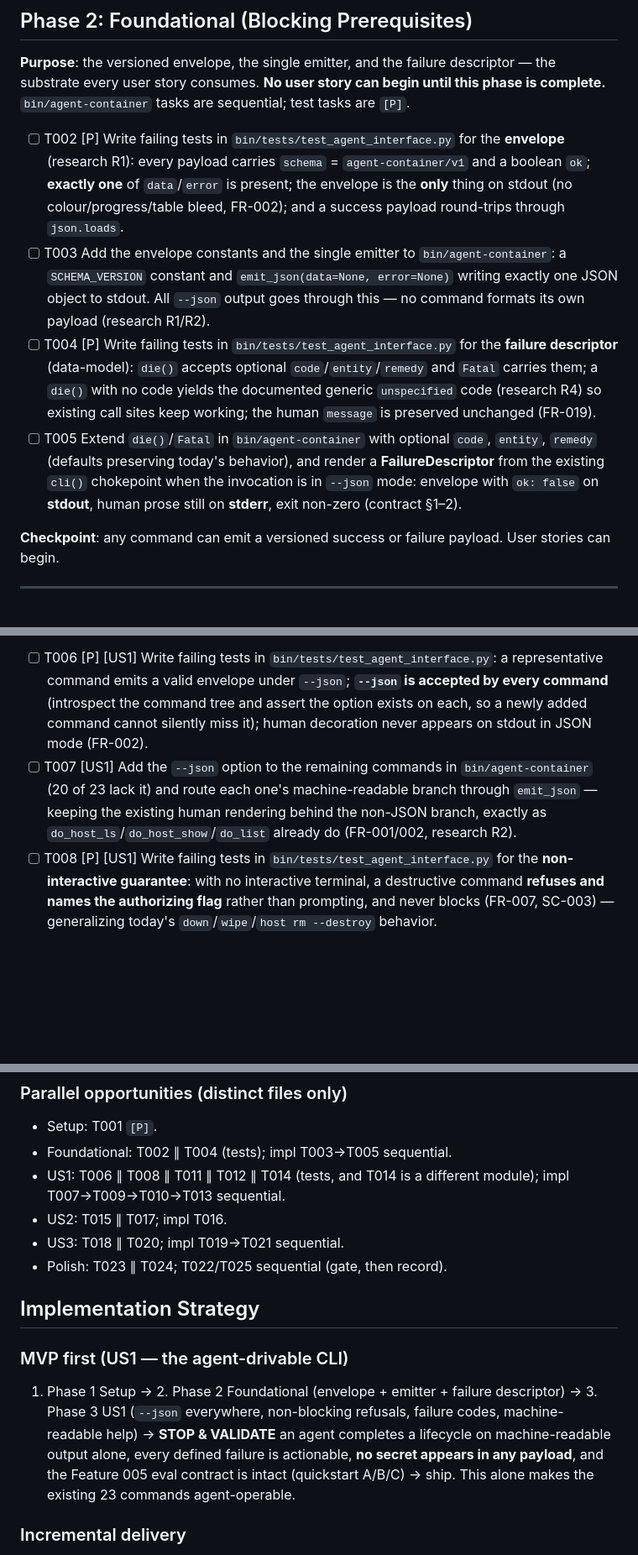
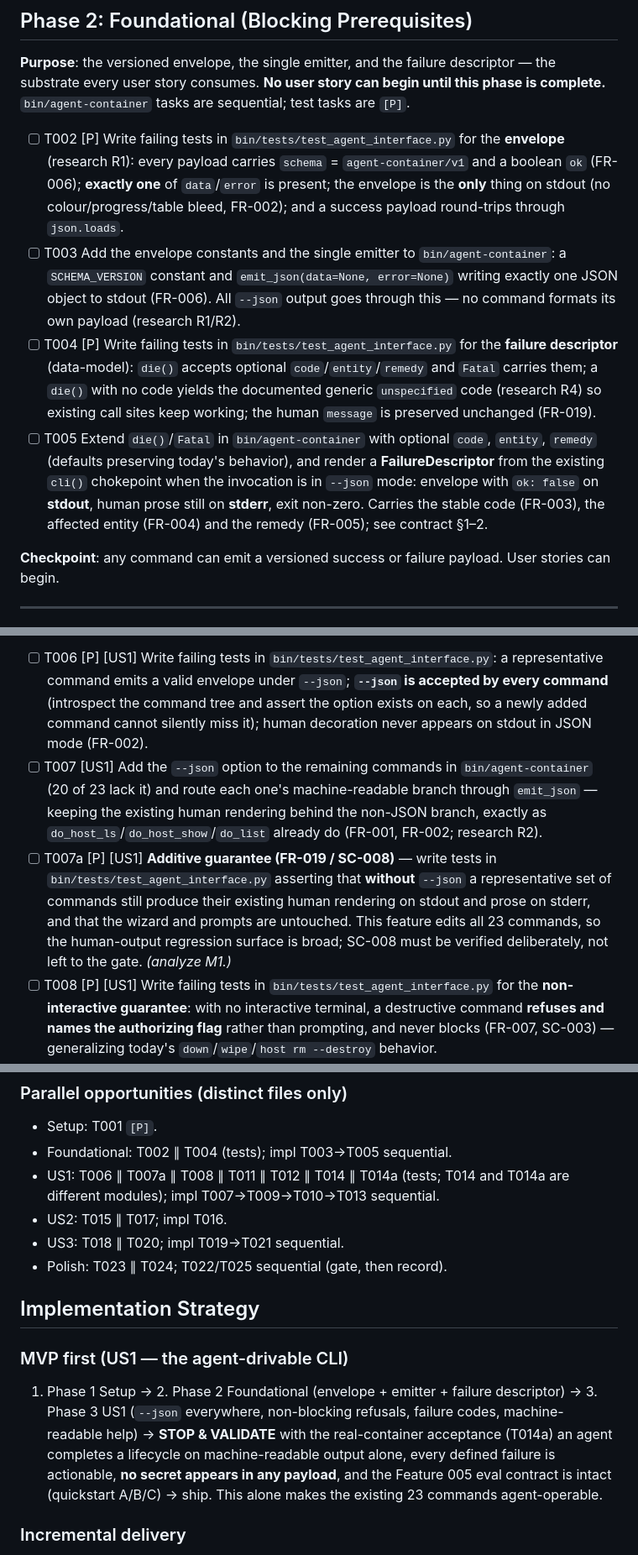
Before and after one commit to ondrasek/agent-container, a Markdown page: specs/009-agent-operable-cli/tasks.md, 3 parts joined by grey strips. Shown at 84% size. Rendered like a GitHub page; blank space fills up the shorter version.

Commit message:
docs(specs): remediate analyze findings for Feature 009 (#009)
Close all three findings before implementation. 25 -> 27 tasks.

- H1 (HIGH): plan.md promised "a real-invocation test that --json output
  parses and that a failing command emits a parseable failure", but NO task
  touched the acceptance suite — all 25 were hermetic units plus docs. SC-001
  ("an agent completes a full lifecycle using ONLY machine-readable output")
  is inherently end-to-end and was verified solely by a manual quickstart run,
  and every prior feature (004/006/007/008) shipped an acceptance task. Added
  T014a: a real-container lifecycle over --json asserting every payload parses
  and carries schema+ok with nothing but the envelope on stdout, a forced
  failure yielding a parseable descriptor with a stable code and non-zero
  exit, and a destructive command refusing rather than hanging on a non-TTY.

  This is the same defect class as 008 C1 — a design document promising a
  guard that never reached the task list. Worth noting the pattern.

- M1 (MEDIUM): SC-008 (interactive human use unchanged) had no deliberate
  check — only implicit coverage from the gate running existing suites. Since
  this feature edits all 23 commands the human-output regression surface is
  broad, so added T007a asserting that WITHOUT --json the existing rendering
  and prompts are untouched.

- L1 (LOW): five FRs were covered only semantically. All 22 FRs and all 8 SCs
  are now referenced by id. While doing this I also corrected an over-broad
  attribution I had just introduced on T007 (it is FR-001/002 work; the
  failure-descriptor FRs belong on T005).

Co-Authored-By: Claude Opus 4.8 <noreply@anthropic.com>
Claude-Session: https://claude.ai/code/session_01RvGEja1k8gTjEzx78umQKK

```diff
--- a/specs/009-agent-operable-cli/tasks.md
+++ b/specs/009-agent-operable-cli/tasks.md
@@ -37,10 +37,10 @@ All implementation is in the one PEP 723 file **`bin/agent-container`**. Tasks t
 
 **Purpose**: the versioned envelope, the single emitter, and the failure descriptor — the substrate every user story consumes. **No user story can begin until this phase is complete.** `bin/agent-container` tasks are sequential; test tasks are `[P]`.
 
-- [ ] T002 [P] Write failing tests in `bin/tests/test_agent_interface.py` for the **envelope** (research R1): every payload carries `schema` = `agent-container/v1` and a boolean `ok`; **exactly one** of `data`/`error` is present; the envelope is the **only** thing on stdout (no colour/progress/table bleed, FR-002); and a success payload round-trips through `json.loads`.
-- [ ] T003 Add the envelope constants and the single emitter to `bin/agent-container`: a `SCHEMA_VERSION` constant and `emit_json(data=None, error=None)` writing exactly one JSON object to stdout. All `--json` output goes through this — no command formats its own payload (research R1/R2).
+- [ ] T002 [P] Write failing tests in `bin/tests/test_agent_interface.py` for the **envelope** (research R1): every payload carries `schema` = `agent-container/v1` and a boolean `ok` (FR-006); **exactly one** of `data`/`error` is present; the envelope is the **only** thing on stdout (no colour/progress/table bleed, FR-002); and a success payload round-trips through `json.loads`.
+- [ ] T003 Add the envelope constants and the single emitter to `bin/agent-container`: a `SCHEMA_VERSION` constant and `emit_json(data=None, error=None)` writing exactly one JSON object to stdout (FR-006). All `--json` output goes through this — no command formats its own payload (research R1/R2).
 - [ ] T004 [P] Write failing tests in `bin/tests/test_agent_interface.py` for the **failure descriptor** (data-model): `die()` accepts optional `code`/`entity`/`remedy` and `Fatal` carries them; a `die()` with no code yields the documented generic `unspecified` code (research R4) so existing call sites keep working; the human `message` is preserved unchanged (FR-019).
-- [ ] T005 Extend `die()`/`Fatal` in `bin/agent-container` with optional `code`, `entity`, `remedy` (defaults preserving today's behavior), and render a **FailureDescriptor** from the existing `cli()` chokepoint when the invocation is in `--json` mode: envelope with `ok: false` on **stdout**, human prose still on **stderr**, exit non-zero (contract §1–2).
+- [ ] T005 Extend `die()`/`Fatal` in `bin/agent-container` with optional `code`, `entity`, `remedy` (defaults preserving today's behavior), and render a **FailureDescriptor** from the existing `cli()` chokepoint when the invocation is in `--json` mode: envelope with `ok: false` on **stdout**, human prose still on **stderr**, exit non-zero. Carries the stable code (FR-003), the affected entity (FR-004) and the remedy (FR-005); see contract §1–2.
 
 **Checkpoint**: any command can emit a versioned success or failure payload. User stories can begin.
 
@@ -53,7 +53,8 @@ All implementation is in the one PEP 723 file **`bin/agent-container`**. Tasks t
 **Independent Test**: drive a full lifecycle with `--json` only; force each defined failure class and confirm a stable code + entity + remedy and a non-zero exit, with no blocking (quickstart A/B/C).
 
 - [ ] T006 [P] [US1] Write failing tests in `bin/tests/test_agent_interface.py`: a representative command emits a valid envelope under `--json`; **`--json` is accepted by every command** (introspect the command tree and assert the option exists on each, so a newly added command cannot silently miss it); human decoration never appears on stdout in JSON mode (FR-002).
-- [ ] T007 [US1] Add the `--json` option to the remaining commands in `bin/agent-container` (20 of 23 lack it) and route each one's machine-readable branch through `emit_json` — keeping the existing human rendering behind the non-JSON branch, exactly as `do_host_ls`/`do_host_show`/`do_list` already do (FR-001/002, research R2).
+- [ ] T007 [US1] Add the `--json` option to the remaining commands in `bin/agent-container` (20 of 23 lack it) and route each one's machine-readable branch through `emit_json` — keeping the existing human rendering behind the non-JSON branch, exactly as `do_host_ls`/`do_host_show`/`do_list` already do (FR-001, FR-002; research R2).
+- [ ] T007a [P] [US1] **Additive guarantee (FR-019 / SC-008)** — write tests in `bin/tests/test_agent_interface.py` asserting that **without** `--json` a representative set of commands still produce their existing human rendering on stdout and prose on stderr, and that the wizard and prompts are untouched. This feature edits all 23 commands, so the human-output regression surface is broad; SC-008 must be verified deliberately, not left to the gate. *(analyze M1.)*
 - [ ] T008 [P] [US1] Write failing tests in `bin/tests/test_agent_interface.py` for the **non-interactive guarantee**: with no interactive terminal, a destructive command **refuses and names the authorizing flag** rather than prompting, and never blocks (FR-007, SC-003) — generalizing today's `down`/`wipe`/`host rm --destroy` behavior.
 - [ ] T009 [US1] Generalize the non-interactive refusal in `bin/agent-container` so **no** command path can block on a prompt when stdin/stdout is not a TTY; each refusal names the flag that authorizes it (FR-007).
 - [ ] T010 [US1] Enumerate the **defined failure classes** and annotate their `die()` call sites with `code`/`entity`/`remedy` in `bin/agent-container` — at minimum: no host registered, host unreachable, port unavailable, credential missing/unresolvable, invalid spec, container absent, image absent. Document the code set (contract §2). Un-annotated sites keep the generic `unspecified` code (research R4).
@@ -123,7 +125,7 @@ All implementation is in the one PEP 723 file **`bin/agent-container`**. Tasks t
 
 - Setup: T001 `[P]`.
 - Foundational: T002 ∥ T004 (tests); impl T003→T005 sequential.
-- US1: T006 ∥ T008 ∥ T011 ∥ T012 ∥ T014 (tests, and T014 is a different module); impl T007→T009→T010→T013 sequential.
+- US1: T006 ∥ T007a ∥ T008 ∥ T011 ∥ T012 ∥ T014 ∥ T014a (tests; T014 and T014a are different modules); impl T007→T009→T010→T013 sequential.
 - US2: T015 ∥ T017; impl T016.
 - US3: T018 ∥ T020; impl T019→T021 sequential.
 - Polish: T023 ∥ T024; T022/T025 sequential (gate, then record).
@@ -132,7 +134,7 @@ All implementation is in the one PEP 723 file **`bin/agent-container`**. Tasks t
 
 ### MVP first (US1 — the agent-drivable CLI)
 
-1. Phase 1 Setup → 2. Phase 2 Foundational (envelope + emitter + failure descriptor) → 3. Phase 3 US1 (`--json` everywhere, non-blocking refusals, failure codes, machine-readable help) → **STOP & VALIDATE** an agent completes a lifecycle on machine-readable output alone, every defined failure is actionable, **no secret appears in any payload**, and the Feature 005 eval contract is intact (quickstart A/B/C) → ship. This alone makes the existing 23 commands agent-operable.
+1. Phase 1 Setup → 2. Phase 2 Foundational (envelope + emitter + failure descriptor) → 3. Phase 3 US1 (`--json` everywhere, non-blocking refusals, failure codes, machine-readable help) → **STOP & VALIDATE** with the real-container acceptance (T014a) an agent completes a lifecycle on machine-readable output alone, every defined failure is actionable, **no secret appears in any payload**, and the Feature 005 eval contract is intact (quickstart A/B/C) → ship. This alone makes the existing 23 commands agent-operable.
 
 ### Incremental delivery
 
```
Also changed, not shown: other parts of specs/009-agent-operable-cli/tasks.md (+2 -1 lines).
